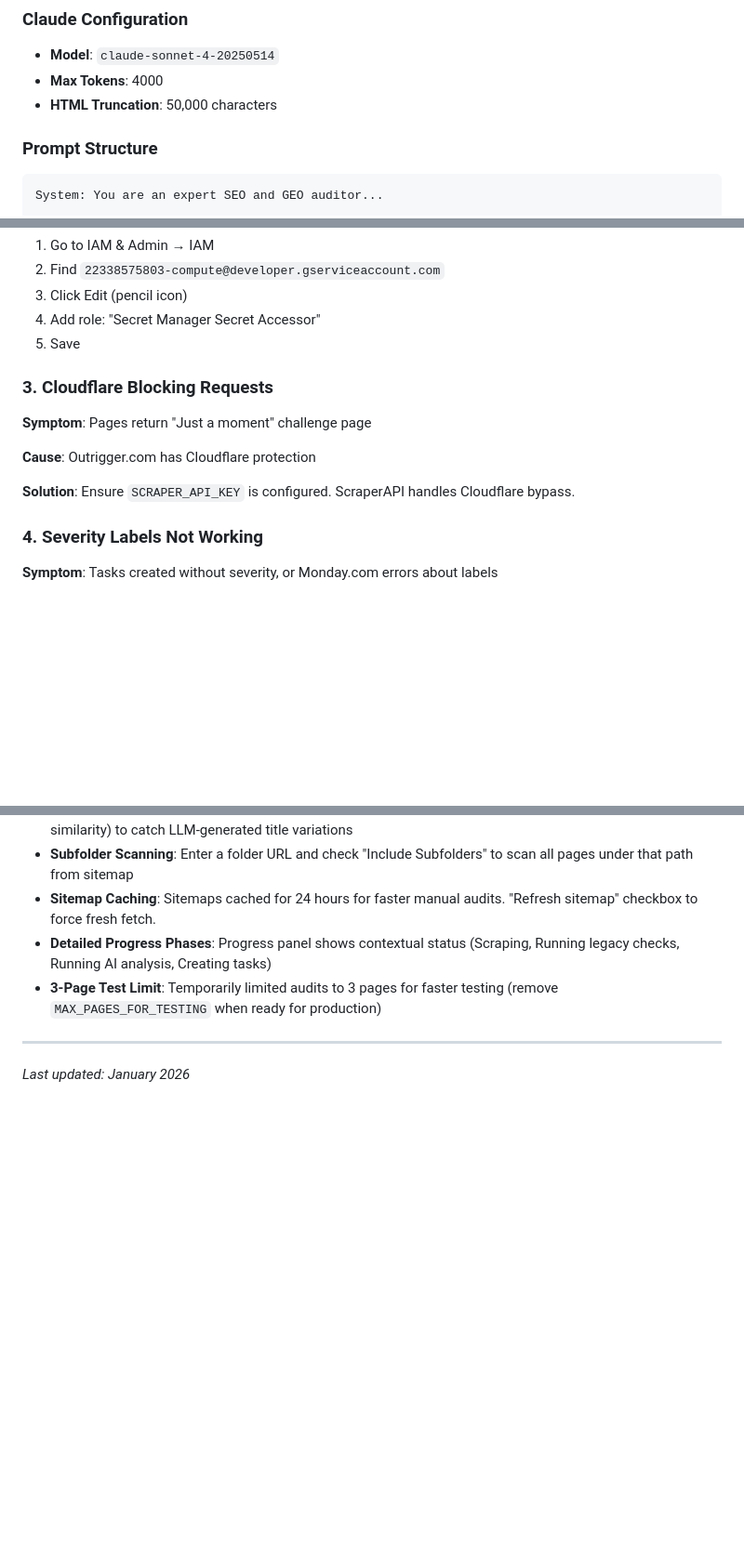
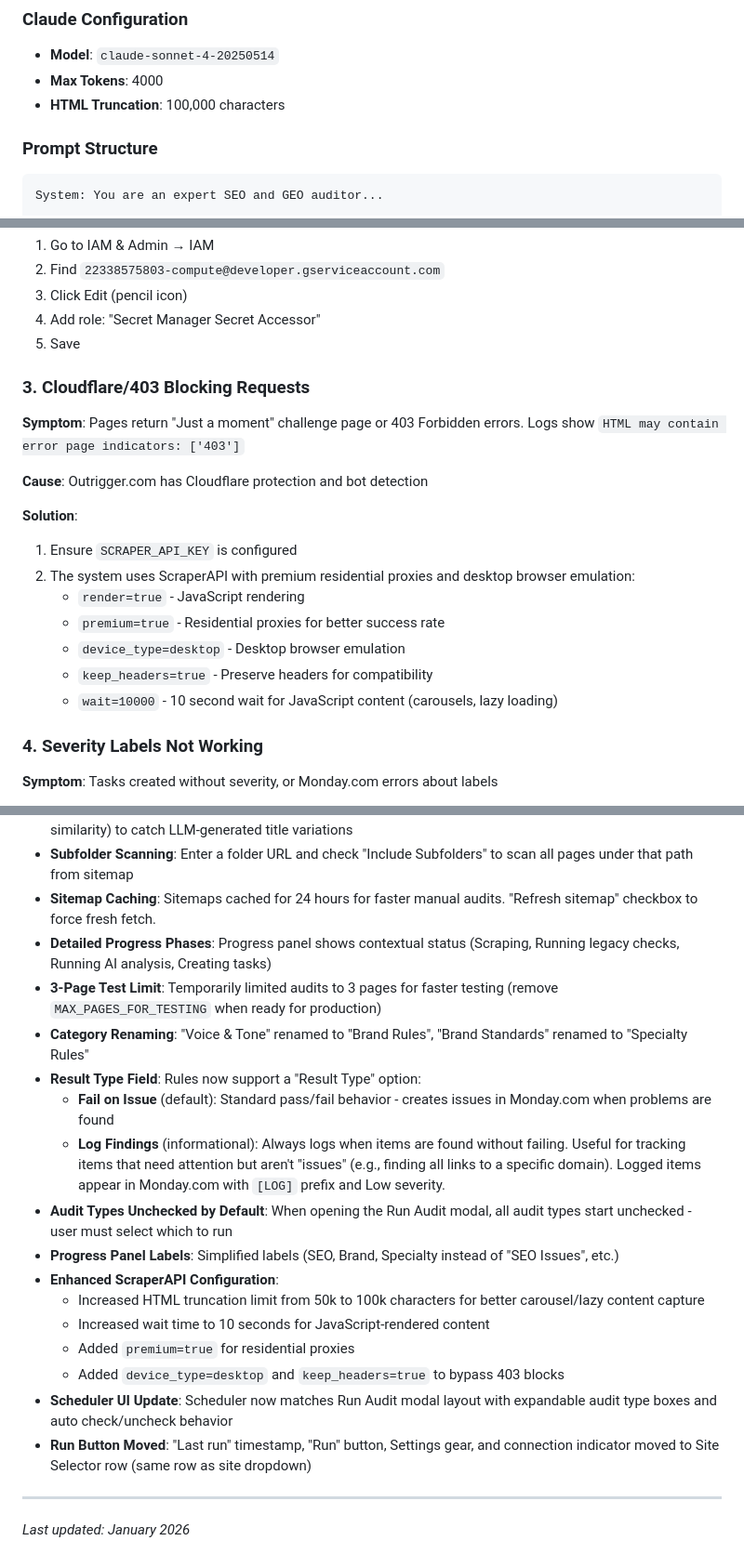
Before and after one commit to INHQInc/outrigger-seo-bot, a Markdown page: README.md, 3 parts joined by grey strips. Shown at 93% size. Drawn GitHub-style; blank space fills up the shorter version.

Commit message:
Update documentation with recent changes
- Updated HTML truncation limit (50k → 100k)
- Added Result Type field documentation (fail vs log)
- Documented ScraperAPI premium settings for 403 bypass
- Added category renaming (Voice & Tone → Brand Rules, Brand Standards → Specialty Rules)
- Documented scheduler UI update and Run button relocation
- Updated voiceRules/brandStandards collection schemas with new fields

Co-Authored-By: Claude Opus 4.5 <noreply@anthropic.com>

```diff
--- a/README.md
+++ b/README.md
@@ -379,7 +385,7 @@ class LLMAuditor:
 
 - **Model**: `claude-sonnet-4-20250514`
 - **Max Tokens**: 4000
-- **HTML Truncation**: 50,000 characters
+- **HTML Truncation**: 100,000 characters
 
 ### Prompt Structure
 
@@ -528,13 +534,20 @@ curl -X POST https://outrigger-seo-audit-22338575803.us-central1.run.app/
 4. Add role: "Secret Manager Secret Accessor"
 5. Save
 
-### 3. Cloudflare Blocking Requests
+### 3. Cloudflare/403 Blocking Requests
 
-**Symptom**: Pages return "Just a moment" challenge page
+**Symptom**: Pages return "Just a moment" challenge page or 403 Forbidden errors. Logs show `HTML may contain error page indicators: ['403']`
 
-**Cause**: Outrigger.com has Cloudflare protection
+**Cause**: Outrigger.com has Cloudflare protection and bot detection
 
-**Solution**: Ensure `SCRAPER_API_KEY` is configured. ScraperAPI handles Cloudflare bypass.
+**Solution**:
+1. Ensure `SCRAPER_API_KEY` is configured
+2. The system uses ScraperAPI with premium residential proxies and desktop browser emulation:
+   - `render=true` - JavaScript rendering
+   - `premium=true` - Residential proxies for better success rate
+   - `device_type=desktop` - Desktop browser emulation
+   - `keep_headers=true` - Preserve headers for compatibility
+   - `wait=10000` - 10 second wait for JavaScript content (carousels, lazy loading)
 
 ### 4. Severity Labels Not Working
 
@@ -940,6 +953,19 @@ For these operations, the user should run commands locally.
 - **Sitemap Caching**: Sitemaps cached for 24 hours for faster manual audits. "Refresh sitemap" checkbox to force fresh fetch.
 - **Detailed Progress Phases**: Progress panel shows contextual status (Scraping, Running legacy checks, Running AI analysis, Creating tasks)
 - **3-Page Test Limit**: Temporarily limited audits to 3 pages for faster testing (remove `MAX_PAGES_FOR_TESTING` when ready for production)
+- **Category Renaming**: "Voice & Tone" renamed to "Brand Rules", "Brand Standards" renamed to "Specialty Rules"
+- **Result Type Field**: Rules now support a "Result Type" option:
+  - **Fail on Issue** (default): Standard pass/fail behavior - creates issues in Monday.com when problems are found
+  - **Log Findings** (informational): Always logs when items are found without failing. Useful for tracking items that need attention but aren't "issues" (e.g., finding all links to a specific domain). Logged items appear in Monday.com with `[LOG]` prefix and Low severity.
+- **Audit Types Unchecked by Default**: When opening the Run Audit modal, all audit types start unchecked - user must select which to run
+- **Progress Panel Labels**: Simplified labels (SEO, Brand, Specialty instead of "SEO Issues", etc.)
+- **Enhanced ScraperAPI Configuration**:
+  - Increased HTML truncation limit from 50k to 100k characters for better carousel/lazy content capture
+  - Increased wait time to 10 seconds for JavaScript-rendered content
+  - Added `premium=true` for residential proxies
+  - Added `device_type=desktop` and `keep_headers=true` to bypass 403 blocks
+- **Scheduler UI Update**: Scheduler now matches Run Audit modal layout with expandable audit type boxes and auto check/uncheck behavior
+- **Run Button Moved**: "Last run" timestamp, "Run" button, Settings gear, and connection indicator moved to Site Selector row (same row as site dropdown)
 
 ---
 
```
Also changed, not shown: other parts of README.md (+8 -2 lines).
